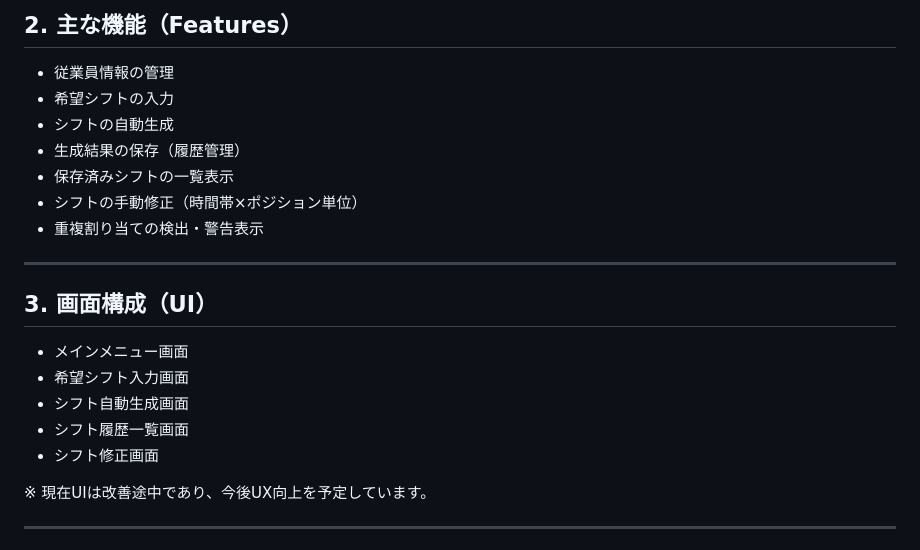
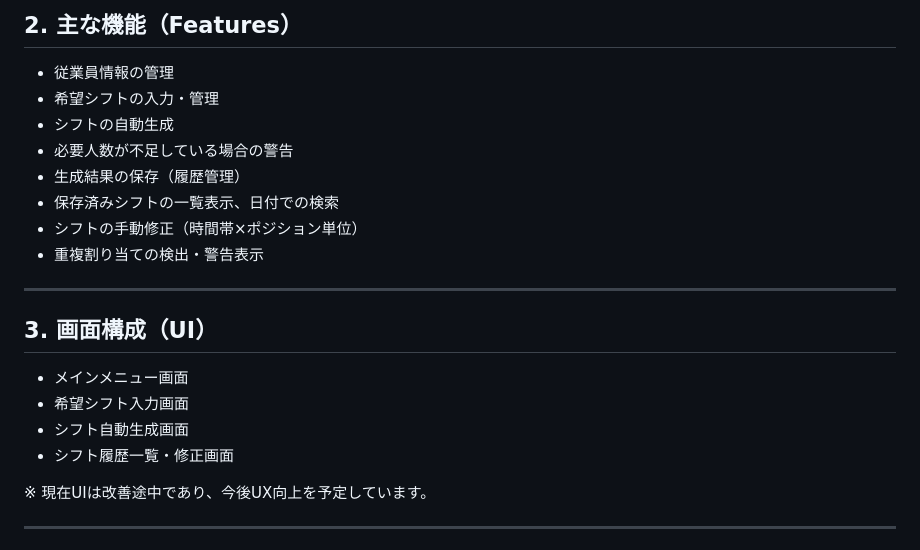
Before and after one commit to yuki2005/Shift-scheduling-web-app, a Markdown page: README.md, the part around the change. GitHub-like rendering.

```diff
--- a/README.md
+++ b/README.md
@@ -22,10 +22,11 @@
 ## 2. 主な機能（Features）
 
 - 従業員情報の管理
-- 希望シフトの入力
+- 希望シフトの入力・管理
 - シフトの自動生成
+- 必要人数が不足している場合の警告
 - 生成結果の保存（履歴管理）
-- 保存済みシフトの一覧表示
+- 保存済みシフトの一覧表示、日付での検索
 - シフトの手動修正（時間帯×ポジション単位）
 - 重複割り当ての検出・警告表示
 
@@ -36,8 +37,7 @@
 - メインメニュー画面
 - 希望シフト入力画面
 - シフト自動生成画面
-- シフト履歴一覧画面
-- シフト修正画面
+- シフト履歴一覧・修正画面
 
 ※ 現在UIは改善途中であり、今後UX向上を予定しています。
 
```
